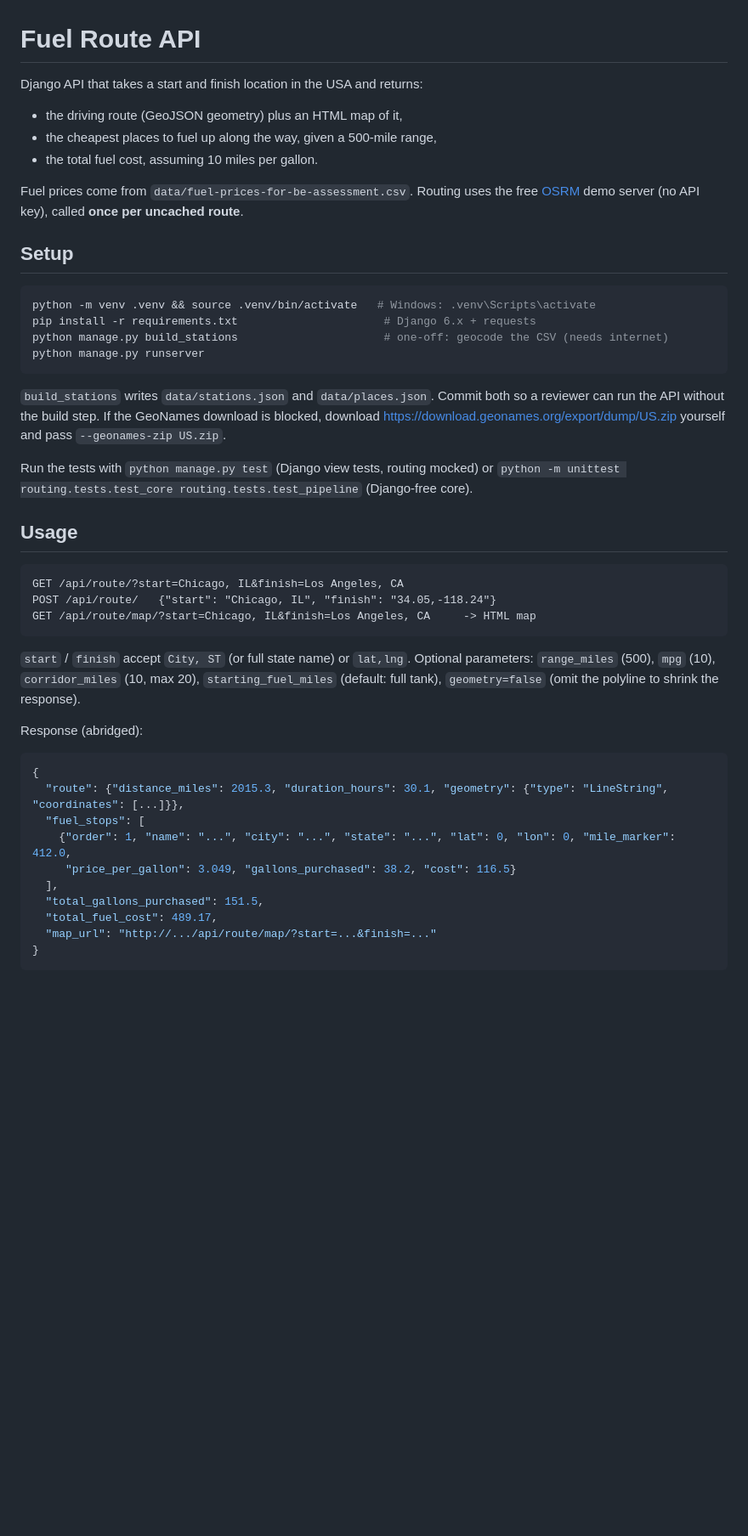
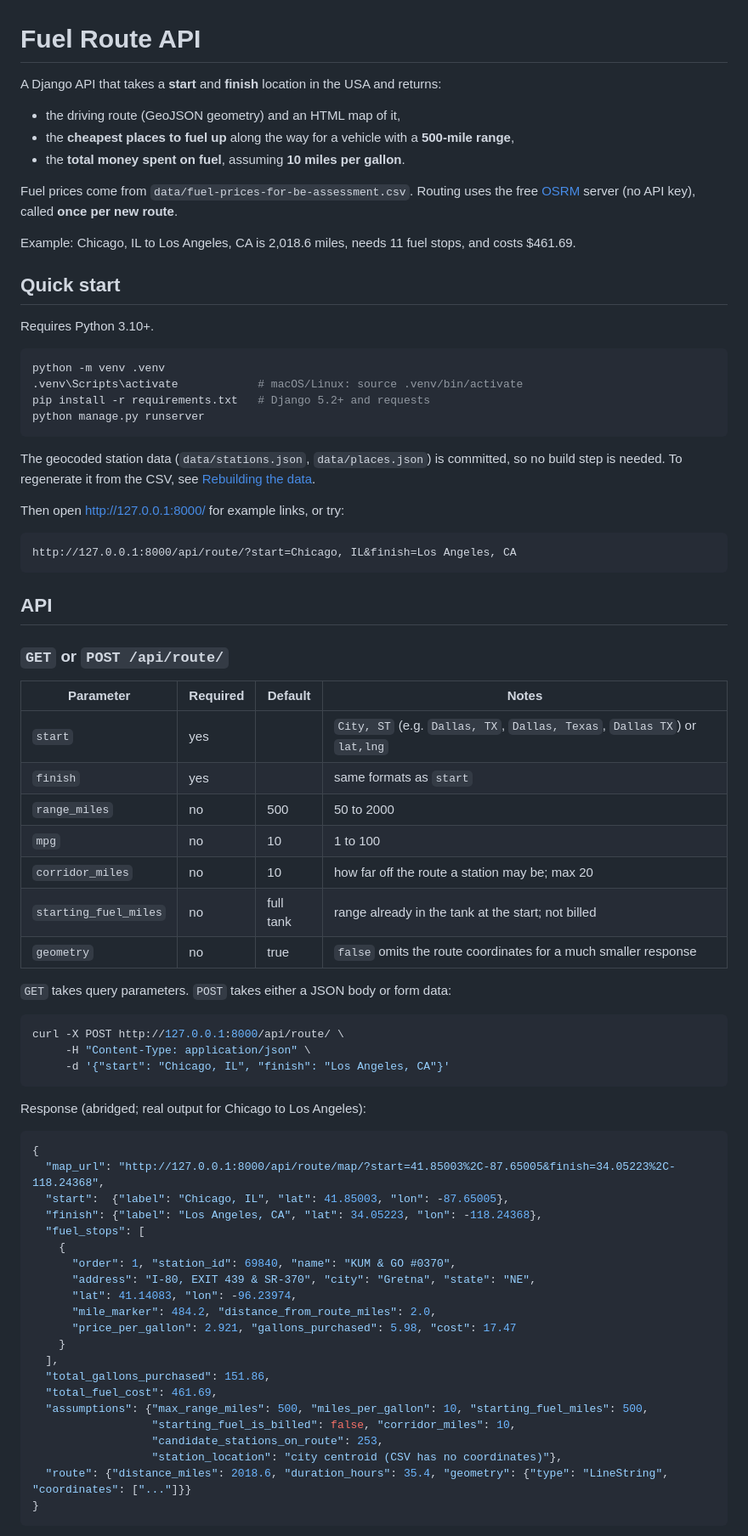
Before and after one commit to pavannangadi/fuel-route-api, a Markdown page: README.md, the part around one of its changes. Shown at 85% size. Rendered like a GitHub page; blank space fills up the shorter version.

Commit message:
Rewrite README

````diff
--- a/README.md
+++ b/README.md
@@ -1,54 +1,81 @@
 # Fuel Route API
 
-Django API that takes a start and finish location in the USA and returns:
+A Django API that takes a **start** and **finish** location in the USA and returns:
 
-- the driving route (GeoJSON geometry) plus an HTML map of it,
-- the cheapest places to fuel up along the way, given a 500-mile range,
-- the total fuel cost, assuming 10 miles per gallon.
+- the driving route (GeoJSON geometry) and an HTML map of it,
+- the **cheapest places to fuel up** along the way for a vehicle with a **500-mile range**,
+- the **total money spent on fuel**, assuming **10 miles per gallon**.
 
 Fuel prices come from `data/fuel-prices-for-be-assessment.csv`. Routing uses the free
-[OSRM](https://project-osrm.org/) demo server (no API key), called **once per uncached route**.
+[OSRM](https://project-osrm.org/) server (no API key), called **once per new route**.
 
-## Setup
+Example: Chicago, IL to Los Angeles, CA is 2,018.6 miles, needs 11 fuel stops, and costs $461.69.
+
+## Quick start
+
+Requires Python 3.10+.
 
 ```bash
-python -m venv .venv && source .venv/bin/activate   # Windows: .venv\Scripts\activate
-pip install -r requirements.txt                      # Django 6.x + requests
-python manage.py build_stations                      # one-off: geocode the CSV (needs internet)
+python -m venv .venv
+.venv\Scripts\activate            # macOS/Linux: source .venv/bin/activate
+pip install -r requirements.txt   # Django 5.2+ and requests
 python manage.py runserver
 ```
 
-`build_stations` writes `data/stations.json` and `data/places.json`. Commit both so a reviewer
-can run the API without the build step. If the GeoNames download is blocked, download
-<https://download.geonames.org/export/dump/US.zip> yourself and pass `--geonames-zip US.zip`.
+The geocoded station data (`data/stations.json`, `data/places.json`) is committed, so no build step is
+needed. To regenerate it from the CSV, see [Rebuilding the data](#rebuilding-the-data).
 
-Run the tests with `python manage.py test` (Django view tests, routing mocked) or
-`python -m unittest routing.tests.test_core routing.tests.test_pipeline` (Django-free core).
-
-## Usage
+Then open <http://127.0.0.1:8000/> for example links, or try:
 
 ```
-GET /api/route/?start=Chicago, IL&finish=Los Angeles, CA
-POST /api/route/   {"start": "Chicago, IL", "finish": "34.05,-118.24"}
-GET /api/route/map/?start=Chicago, IL&finish=Los Angeles, CA     -> HTML map
+http://127.0.0.1:8000/api/route/?start=Chicago, IL&finish=Los Angeles, CA
 ```
 
-`start` / `finish` accept `City, ST` (or full state name) or `lat,lng`. Optional parameters:
-`range_miles` (500), `mpg` (10), `corridor_miles` (10, max 20), `starting_fuel_miles` (default: full tank),
-`geometry=false` (omit the polyline to shrink the response).
+## API
 
-Response (abridged):
+### `GET` or `POST /api/route/`
+
+| Parameter | Required | Default | Notes |
+| --- | --- | --- | --- |
+| `start` | yes | | `City, ST` (e.g. `Dallas, TX`, `Dallas, Texas`, `Dallas TX`) or `lat,lng` |
+| `finish` | yes | | same formats as `start` |
+| `range_miles` | no | 500 | 50 to 2000 |
+| `mpg` | no | 10 | 1 to 100 |
+| `corridor_miles` | no | 10 | how far off the route a station may be; max 20 |
+| `starting_fuel_miles` | no | full tank | range already in the tank at the start; not billed |
+| `geometry` | no | true | `false` omits the route coordinates for a much smaller response |
+
+`GET` takes query parameters. `POST` takes either a JSON body or form data:
+
+```bash
+curl -X POST http://127.0.0.1:8000/api/route/ \
+     -H "Content-Type: application/json" \
+     -d '{"start": "Chicago, IL", "finish": "Los Angeles, CA"}'
+```
+
+Response (abridged; real output for Chicago to Los Angeles):
 
 ```json
 {
-  "route": {"distance_miles": 2015.3, "duration_hours": 30.1, "geometry": {"type": "LineString", "coordinates": [...]}},
+  "map_url": "http://127.0.0.1:8000/api/route/map/?start=41.85003%2C-87.65005&finish=34.05223%2C-118.24368",
+  "start":  {"label": "Chicago, IL", "lat": 41.85003, "lon": -87.65005},
+  "finish": {"label": "Los Angeles, CA", "lat": 34.05223, "lon": -118.24368},
   "fuel_stops": [
-    {"order": 1, "name": "...", "city": "...", "state": "...", "lat": 0, "lon": 0, "mile_marker": 412.0,
-     "price_per_gallon": 3.049, "gallons_purchased": 38.2, "cost": 116.5}
+    {
+      "order": 1, "station_id": 69840, "name": "KUM & GO #0370",
+      "address": "I-80, EXIT 439 & SR-370", "city": "Gretna", "state": "NE",
+      "lat": 41.14083, "lon": -96.23974,
+      "mile_marker": 484.2, "distance_from_route_miles": 2.0,
+      "price_per_gallon": 2.921, "gallons_purchased": 5.98, "cost": 17.47
+    }
   ],
-  "total_gallons_purchased": 151.5,
-  "total_fuel_cost": 489.17,
-  "map_url": "http://.../api/route/map/?start=...&finish=..."
+  "total_gallons_purchased": 151.86,
+  "total_fuel_cost": 461.69,
+  "assumptions": {"max_range_miles": 500, "miles_per_gallon": 10, "starting_fuel_miles": 500,
+                  "starting_fuel_is_billed": false, "corridor_miles": 10,
+                  "candidate_stations_on_route": 253,
+                  "station_location": "city centroid (CSV has no coordinates)"},
+  "route": {"distance_miles": 2018.6, "duration_hours": 35.4, "geometry": {"type": "LineString", "coordinates": ["..."]}}
 }
 ```
 
````
Also changed, not shown: other parts of README.md (+102 -33 lines).
